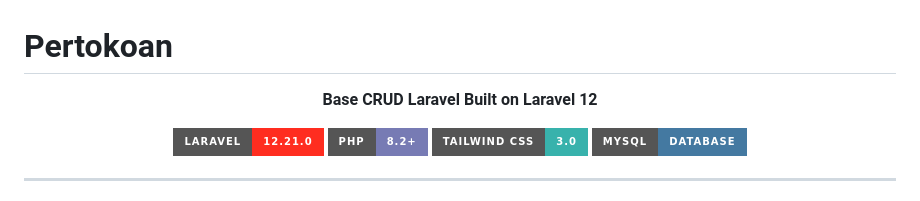
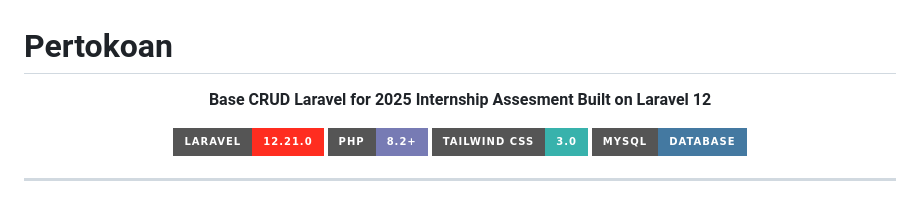
Before and after one commit to BevandJanuartama/pertokoan, a Markdown page: README.md, the part around the change. Drawn GitHub-style; badges without logos.

```diff
--- a/README.md
+++ b/README.md
@@ -2,7 +2,7 @@
 
 <div align="center">
 
-**Base CRUD Laravel Built on Laravel 12**
+**Base CRUD Laravel for 2025 Internship Assesment Built on Laravel 12**
 
 [![Laravel](https://img.shields.io/badge/Laravel-12.21.0-FF2D20?style=for-the-badge&logo=laravel&logoColor=white)](https://laravel.com)
 [![PHP](https://img.shields.io/badge/PHP-8.2+-777BB4?style=for-the-badge&logo=php&logoColor=white)](https://php.net)
```
